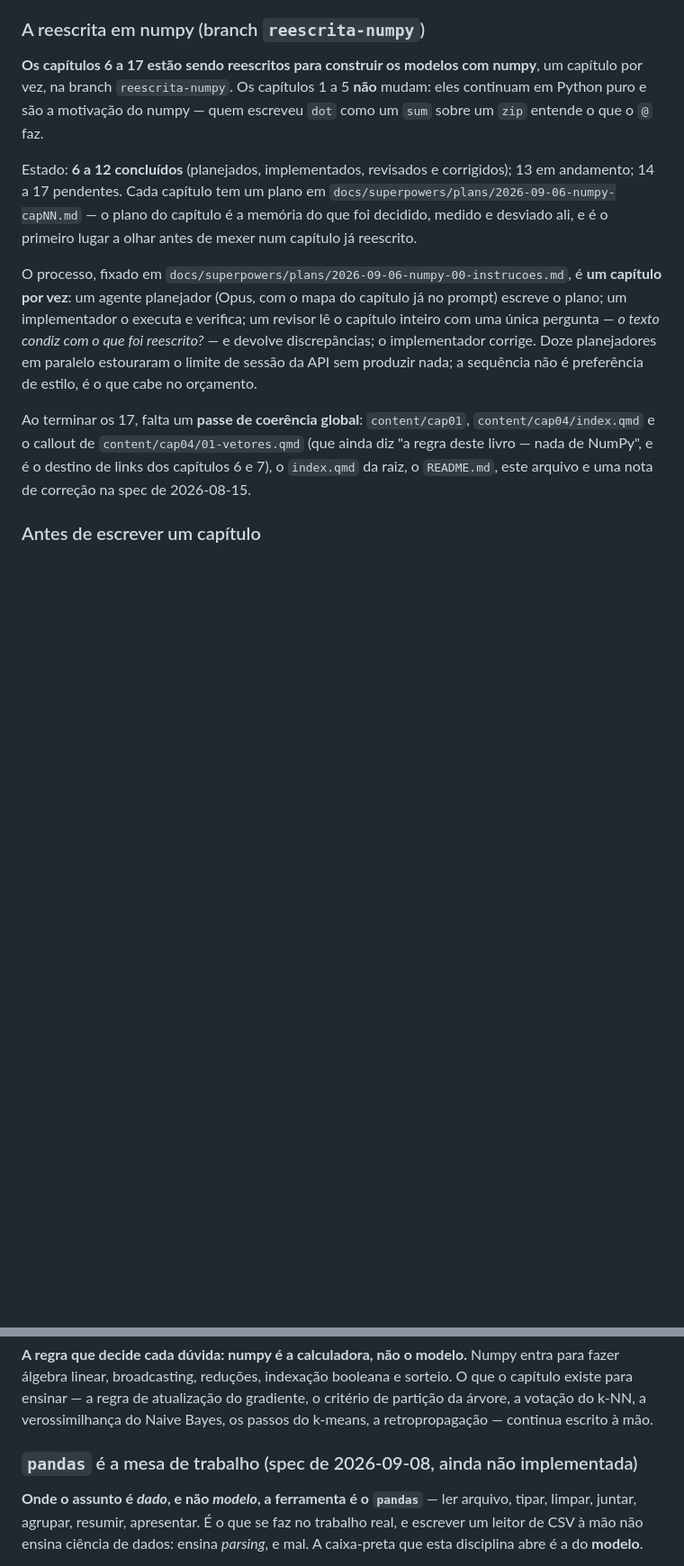
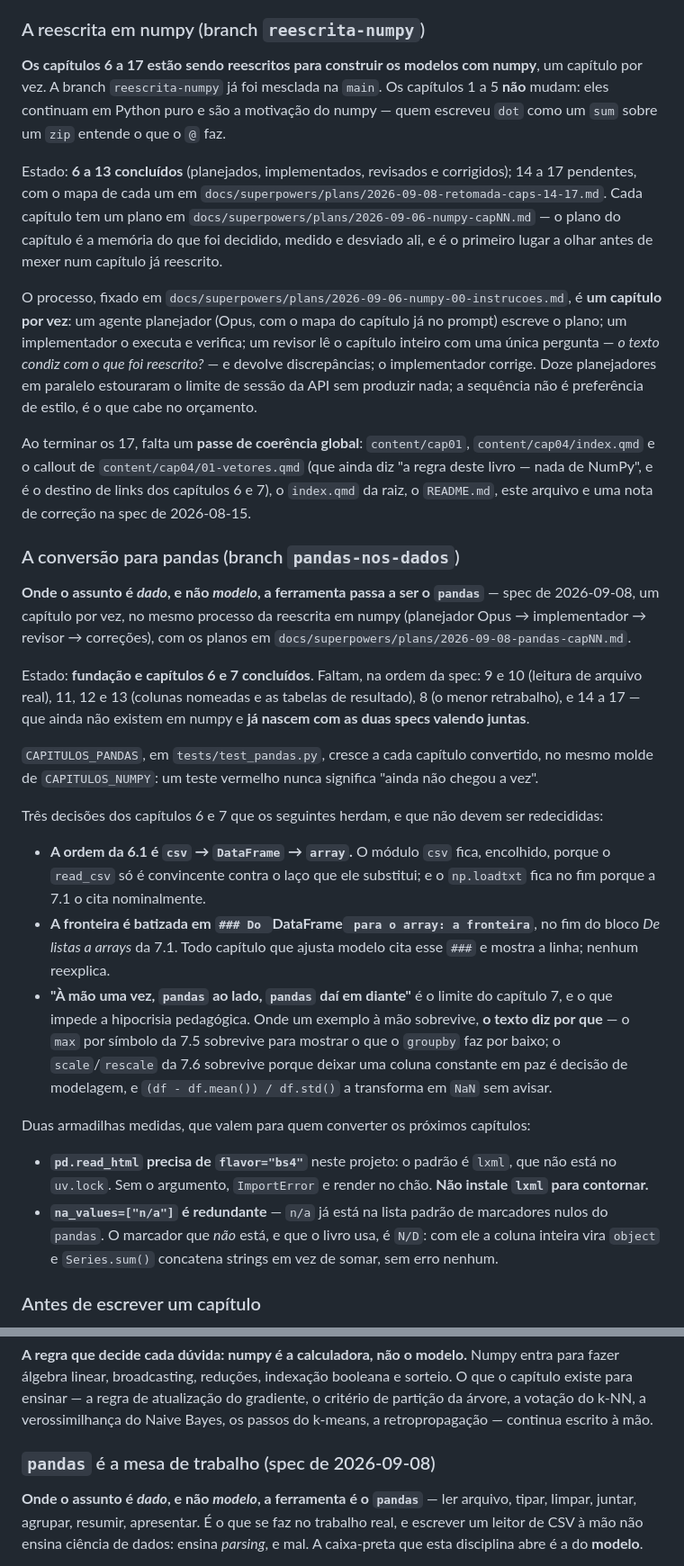
Before and after one commit to BragaD/UnDF-Bases5-CienciaDeDados-202602, a Markdown page: CLAUDE.md, 2 parts joined by grey strips. Shown at 90% size. GitHub-like rendering; blank space fills up the shorter version.

```diff
--- a/CLAUDE.md
+++ b/CLAUDE.md
@@ -23,13 +23,32 @@ Os irmãos já prontos definiram o padrão da casa **na hora de montar o andaime
 
 ### A reescrita em numpy (branch `reescrita-numpy`)
 
-**Os capítulos 6 a 17 estão sendo reescritos para construir os modelos com numpy**, um capítulo por vez, na branch `reescrita-numpy`. Os capítulos 1 a 5 **não** mudam: eles continuam em Python puro e são a motivação do numpy — quem escreveu `dot` como um `sum` sobre um `zip` entende o que o `@` faz.
+**Os capítulos 6 a 17 estão sendo reescritos para construir os modelos com numpy**, um capítulo por vez. A branch `reescrita-numpy` já foi mesclada na `main`. Os capítulos 1 a 5 **não** mudam: eles continuam em Python puro e são a motivação do numpy — quem escreveu `dot` como um `sum` sobre um `zip` entende o que o `@` faz.
 
-Estado: **6 a 12 concluídos** (planejados, implementados, revisados e corrigidos); 13 em andamento; 14 a 17 pendentes. Cada capítulo tem um plano em `docs/superpowers/plans/2026-09-06-numpy-capNN.md` — o plano do capítulo é a memória do que foi decidido, medido e desviado ali, e é o primeiro lugar a olhar antes de mexer num capítulo já reescrito.
+Estado: **6 a 13 concluídos** (planejados, implementados, revisados e corrigidos); 14 a 17 pendentes, com o mapa de cada um em `docs/superpowers/plans/2026-09-08-retomada-caps-14-17.md`. Cada capítulo tem um plano em `docs/superpowers/plans/2026-09-06-numpy-capNN.md` — o plano do capítulo é a memória do que foi decidido, medido e desviado ali, e é o primeiro lugar a olhar antes de mexer num capítulo já reescrito.
 
 O processo, fixado em `docs/superpowers/plans/2026-09-06-numpy-00-instrucoes.md`, é **um capítulo por vez**: um agente planejador (Opus, com o mapa do capítulo já no prompt) escreve o plano; um implementador o executa e verifica; um revisor lê o capítulo inteiro com uma única pergunta — *o texto condiz com o que foi reescrito?* — e devolve discrepâncias; o implementador corrige. Doze planejadores em paralelo estouraram o limite de sessão da API sem produzir nada; a sequência não é preferência de estilo, é o que cabe no orçamento.
 
 Ao terminar os 17, falta um **passe de coerência global**: `content/cap01`, `content/cap04/index.qmd` e o callout de `content/cap04/01-vetores.qmd` (que ainda diz "a regra deste livro — nada de NumPy", e é o destino de links dos capítulos 6 e 7), o `index.qmd` da raiz, o `README.md`, este arquivo e uma nota de correção na spec de 2026-08-15.
+
+### A conversão para pandas (branch `pandas-nos-dados`)
+
+**Onde o assunto é *dado*, e não *modelo*, a ferramenta passa a ser o `pandas`** — spec de 2026-09-08, um capítulo por vez, no mesmo processo da reescrita em numpy (planejador Opus → implementador → revisor → correções), com os planos em `docs/superpowers/plans/2026-09-08-pandas-capNN.md`.
+
+Estado: **fundação e capítulos 6 e 7 concluídos**. Faltam, na ordem da spec: 9 e 10 (leitura de arquivo real), 11, 12 e 13 (colunas nomeadas e as tabelas de resultado), 8 (o menor retrabalho), e 14 a 17 — que ainda não existem em numpy e **já nascem com as duas specs valendo juntas**.
+
+`CAPITULOS_PANDAS`, em `tests/test_pandas.py`, cresce a cada capítulo convertido, no mesmo molde de `CAPITULOS_NUMPY`: um teste vermelho nunca significa "ainda não chegou a vez".
+
+Três decisões dos capítulos 6 e 7 que os seguintes herdam, e que não devem ser redecididas:
+
+- **A ordem da 6.1 é `csv` → `DataFrame` → `array`.** O módulo `csv` fica, encolhido, porque o `read_csv` só é convincente contra o laço que ele substitui; e o `np.loadtxt` fica no fim porque a 7.1 o cita nominalmente.
+- **A fronteira é batizada em `### Do `DataFrame` para o array: a fronteira`**, no fim do bloco *De listas a arrays* da 7.1. Todo capítulo que ajusta modelo cita esse `###` e mostra a linha; nenhum reexplica.
+- **"À mão uma vez, `pandas` ao lado, `pandas` daí em diante"** é o limite do capítulo 7, e o que impede a hipocrisia pedagógica. Onde um exemplo à mão sobrevive, **o texto diz por que** — o `max` por símbolo da 7.5 sobrevive para mostrar o que o `groupby` faz por baixo; o `scale`/`rescale` da 7.6 sobrevive porque deixar uma coluna constante em paz é decisão de modelagem, e `(df - df.mean()) / df.std()` a transforma em `NaN` sem avisar.
+
+Duas armadilhas medidas, que valem para quem converter os próximos capítulos:
+
+- **`pd.read_html` precisa de `flavor="bs4"`** neste projeto: o padrão é `lxml`, que não está no `uv.lock`. Sem o argumento, `ImportError` e render no chão. **Não instale `lxml` para contornar.**
+- **`na_values=["n/a"]` é redundante** — `n/a` já está na lista padrão de marcadores nulos do `pandas`. O marcador que *não* está, e que o livro usa, é `N/D`: com ele a coluna inteira vira `object` e `Series.sum()` concatena strings em vez de somar, sem erro nenhum.
 
 ### Antes de escrever um capítulo
 
@@ -94,7 +113,7 @@ O que muda de um capítulo para outro é a **calculadora**:
 
 **A regra que decide cada dúvida: numpy é a calculadora, não o modelo.** Numpy entra para fazer álgebra linear, broadcasting, reduções, indexação booleana e sorteio. O que o capítulo existe para ensinar — a regra de atualização do gradiente, o critério de partição da árvore, a votação do k-NN, a verossimilhança do Naive Bayes, os passos do k-means, a retropropagação — continua escrito à mão.
 
-### `pandas` é a mesa de trabalho (spec de 2026-09-08, ainda não implementada)
+### `pandas` é a mesa de trabalho (spec de 2026-09-08)
 
 **Onde o assunto é *dado*, e não *modelo*, a ferramenta é o `pandas`** — ler arquivo, tipar, limpar, juntar, agrupar, resumir, apresentar. É o que se faz no trabalho real, e escrever um leitor de CSV à mão não ensina ciência de dados: ensina *parsing*, e mal. A caixa-preta que esta disciplina abre é a do **modelo**.
 
```
Also changed, not shown: other parts of CLAUDE.md (+9 -5 lines), 1 other file.
